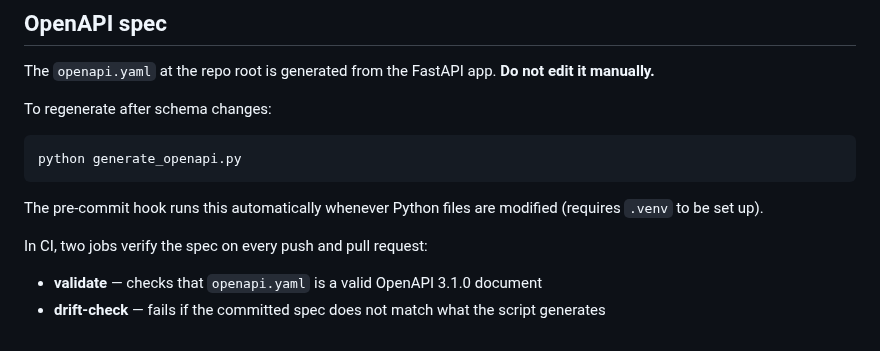
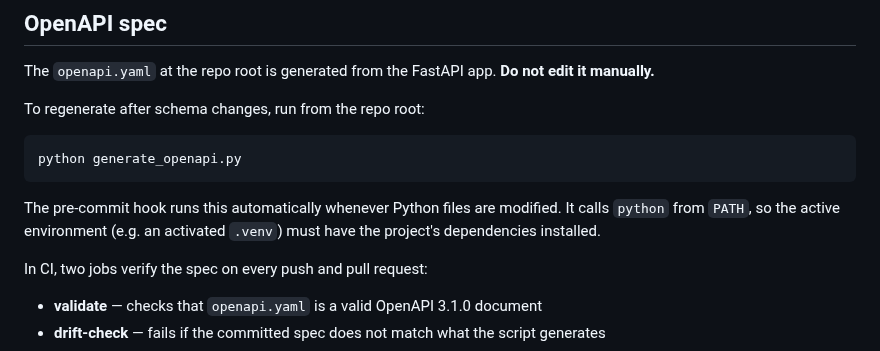
Before and after one commit to WikiTeq/rag-of-all-trades, a Markdown page: README.md, the part around the change. Rendered like a GitHub page.

Commit message:
MAIT-136: Correct pre-commit hook docs; note generate_openapi.py run location
- The hook entry runs 'python' from PATH, not '.venv/bin/python3', so it
  requires the active environment to have project dependencies installed
  (an activated .venv is one way to satisfy that, not the only way).
- Note that generate_openapi.py must be run from the repo root, since it
  writes openapi.yaml relative to the current working directory.

````diff
--- a/README.md
+++ b/README.md
@@ -795,13 +795,13 @@ DROPBOX1_SCHEDULES=3600
 
 The `openapi.yaml` at the repo root is generated from the FastAPI app. **Do not edit it manually.**
 
-To regenerate after schema changes:
+To regenerate after schema changes, run from the repo root:
 
 ```bash
 python generate_openapi.py
 ```
 
-The pre-commit hook runs this automatically whenever Python files are modified (requires `.venv` to be set up).
+The pre-commit hook runs this automatically whenever Python files are modified. It calls `python` from `PATH`, so the active environment (e.g. an activated `.venv`) must have the project's dependencies installed.
 
 In CI, two jobs verify the spec on every push and pull request:
 
````
